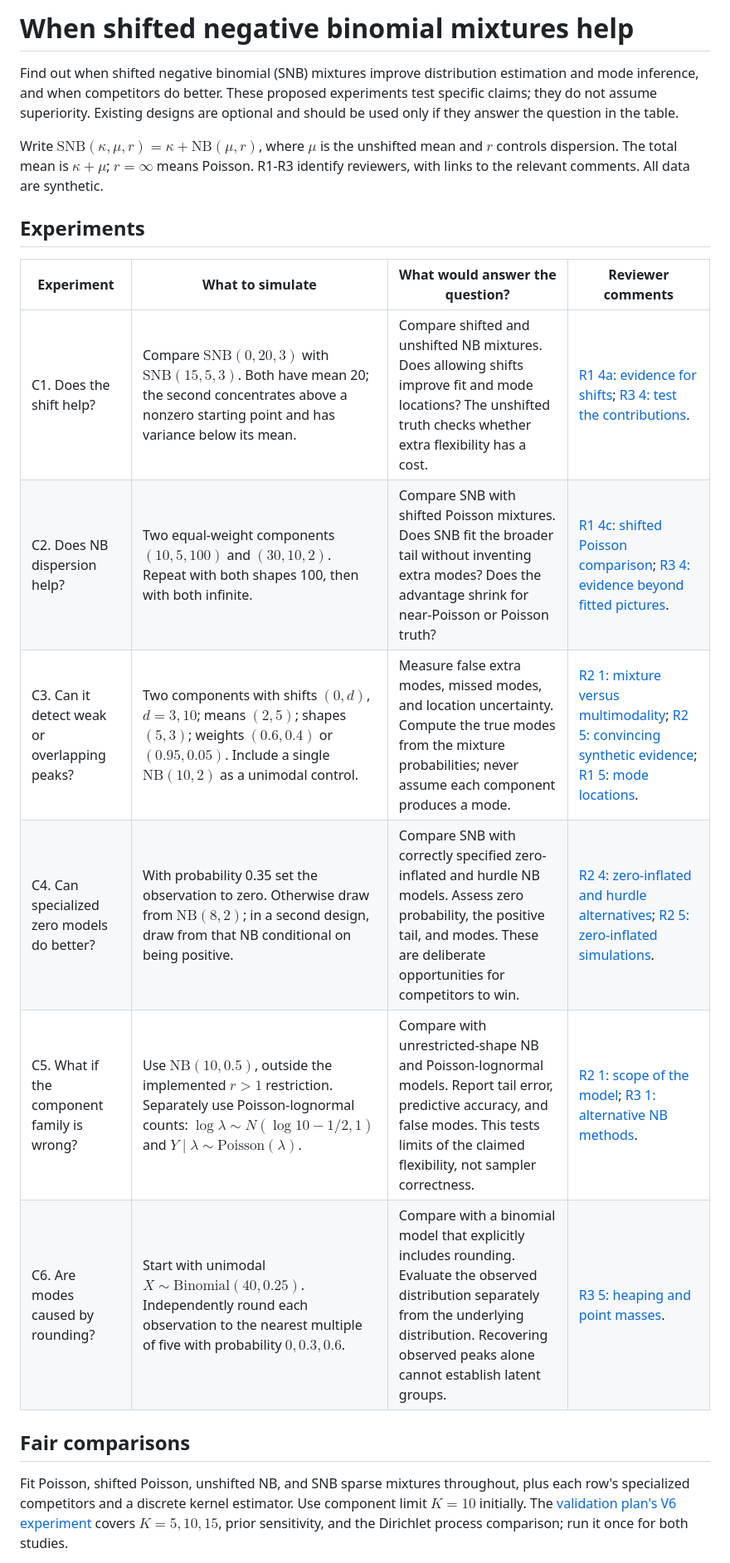
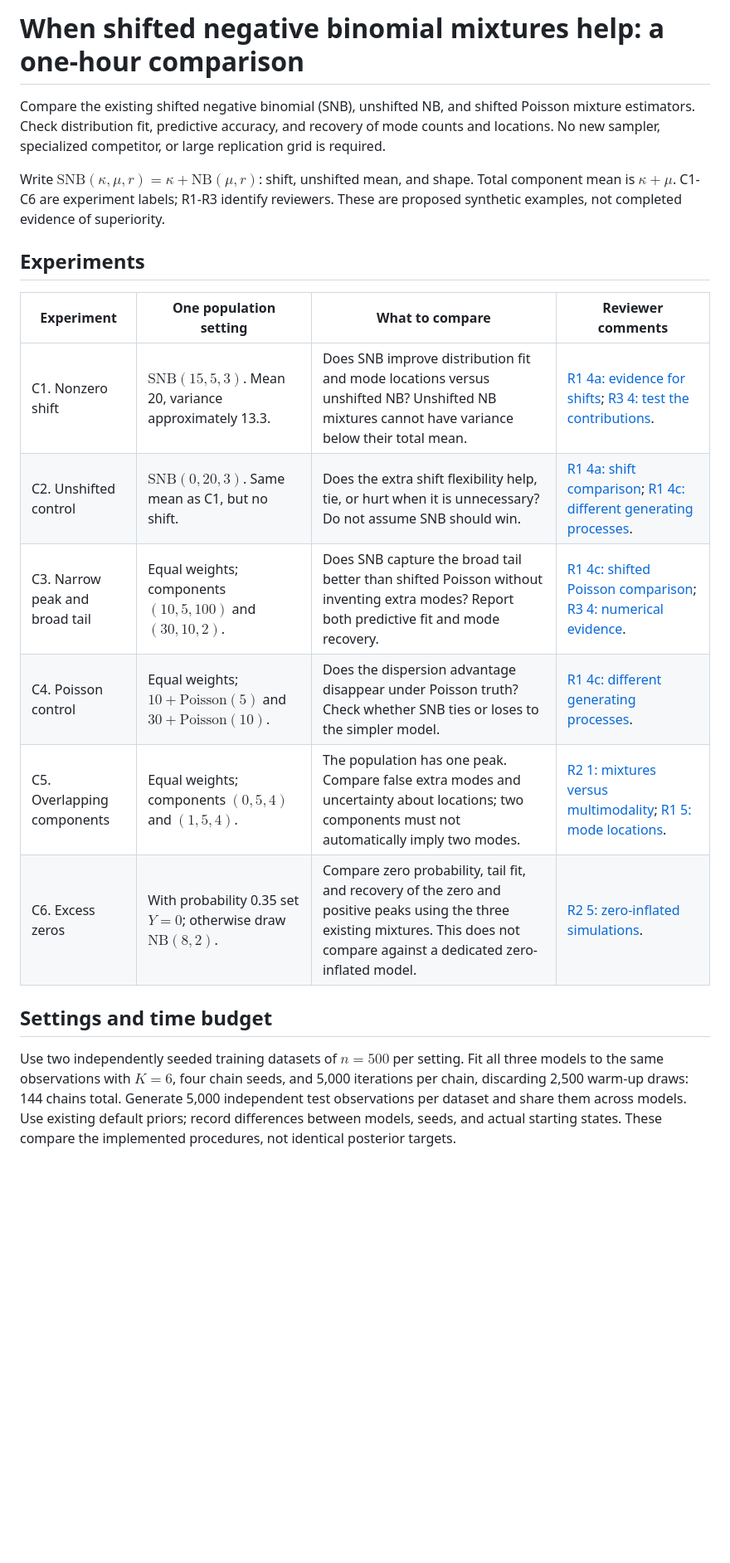
Before and after one commit to paullabonne/BayesMultiMode, a Markdown page: JOE revision/experiment/03-shifted-nb-comparison-experiments.md, the part around one of its changes. Shown at 83% size. GitHub-like rendering; blank space fills up the shorter version.

```diff
--- a/JOE revision/experiment/03-shifted-nb-comparison-experiments.md
+++ b/JOE revision/experiment/03-shifted-nb-comparison-experiments.md
@@ -1,21 +1,21 @@
-# When shifted negative binomial mixtures help
+# When shifted negative binomial mixtures help: a one-hour comparison
 
-Find out when shifted negative binomial (SNB) mixtures improve distribution estimation and mode inference, and when competitors do better. These proposed experiments test specific claims; they do not assume superiority. Existing designs are optional and should be used only if they answer the question in the table.
+Compare the existing shifted negative binomial (SNB), unshifted NB, and shifted Poisson mixture estimators. Check distribution fit, predictive accuracy, and recovery of mode counts and locations. No new sampler, specialized competitor, or large replication grid is required.
 
-Write $\mathrm{SNB}(\kappa,\mu,r)=\kappa+\mathrm{NB}(\mu,r)$, where $\mu$ is the unshifted mean and $r$ controls dispersion. The total mean is $\kappa+\mu$; $r=\infty$ means Poisson. R1-R3 identify reviewers, with links to the relevant comments. All data are synthetic.
+Write $\mathrm{SNB}(\kappa,\mu,r)=\kappa+\mathrm{NB}(\mu,r)$: shift, unshifted mean, and shape. Total component mean is $\kappa+\mu$. C1-C6 are experiment labels; R1-R3 identify reviewers. These are proposed synthetic examples, not completed evidence of superiority.
 
 ## Experiments
 
-| Experiment | What to simulate | What would answer the question? | Reviewer comments |
+| Experiment | One population setting | What to compare | Reviewer comments |
 |---|---|---|---|
-| C1. Does the shift help? | Compare $\mathrm{SNB}(0,20,3)$ with $\mathrm{SNB}(15,5,3)$. Both have mean 20; the second concentrates above a nonzero starting point and has variance below its mean. | Compare shifted and unshifted NB mixtures. Does allowing shifts improve fit and mode locations? The unshifted truth checks whether extra flexibility has a cost. | [R1 4a: evidence for shifts](../review/Reply-to-referee-1.tex#L224); [R3 4: test the contributions](../review/Reply-to-referee-3.tex#L169). |
-| C2. Does NB dispersion help? | Two equal-weight components $(10,5,100)$ and $(30,10,2)$. Repeat with both shapes 100, then with both infinite. | Compare SNB with shifted Poisson mixtures. Does SNB fit the broader tail without inventing extra modes? Does the advantage shrink for near-Poisson or Poisson truth? | [R1 4c: shifted Poisson comparison](../review/Reply-to-referee-1.tex#L230); [R3 4: evidence beyond fitted pictures](../review/Reply-to-referee-3.tex#L169). |
-| C3. Can it detect weak or overlapping peaks? | Two components with shifts $(0,d)$, $d=3,10$; means $(2,5)$; shapes $(5,3)$; weights $(0.6,0.4)$ or $(0.95,0.05)$. Include a single $\mathrm{NB}(10,2)$ as a unimodal control. | Measure false extra modes, missed modes, and location uncertainty. Compute the true modes from the mixture probabilities; never assume each component produces a mode. | [R2 1: mixture versus multimodality](../review/Reply-to-referee-2.tex#L168); [R2 5: convincing synthetic evidence](../review/Reply-to-referee-2.tex#L244); [R1 5: mode locations](../review/Reply-to-referee-1.tex#L242). |
-| C4. Can specialized zero models do better? | With probability 0.35 set the observation to zero. Otherwise draw from $\mathrm{NB}(8,2)$; in a second design, draw from that NB conditional on being positive. | Compare SNB with correctly specified zero-inflated and hurdle NB models. Assess zero probability, the positive tail, and modes. These are deliberate opportunities for competitors to win. | [R2 4: zero-inflated and hurdle alternatives](../review/Reply-to-referee-2.tex#L235); [R2 5: zero-inflated simulations](../review/Reply-to-referee-2.tex#L244). |
-| C5. What if the component family is wrong? | Use $\mathrm{NB}(10,0.5)$, outside the implemented $r>1$ restriction. Separately use Poisson-lognormal counts: $\log\lambda\sim N(\log10-1/2,1)$ and $Y\mid\lambda\sim\mathrm{Poisson}(\lambda)$. | Compare with unrestricted-shape NB and Poisson-lognormal models. Report tail error, predictive accuracy, and false modes. This tests limits of the claimed flexibility, not sampler correctness. | [R2 1: scope of the model](../review/Reply-to-referee-2.tex#L168); [R3 1: alternative NB methods](../review/Reply-to-referee-3.tex#L157). |
-| C6. Are modes caused by rounding? | Start with unimodal $X\sim\mathrm{Binomial}(40,0.25)$. Independently round each observation to the nearest multiple of five with probability $0,0.3,0.6$. | Compare with a binomial model that explicitly includes rounding. Evaluate the observed distribution separately from the underlying distribution. Recovering observed peaks alone cannot establish latent groups. | [R3 5: heaping and point masses](../review/Reply-to-referee-3.tex#L173). |
+| C1. Nonzero shift | $\mathrm{SNB}(15,5,3)$. Mean 20, variance approximately 13.3. | Does SNB improve distribution fit and mode locations versus unshifted NB? Unshifted NB mixtures cannot have variance below their total mean. | [R1 4a: evidence for shifts](../review/Reply-to-referee-1.tex#L224); [R3 4: test the contributions](../review/Reply-to-referee-3.tex#L169). |
+| C2. Unshifted control | $\mathrm{SNB}(0,20,3)$. Same mean as C1, but no shift. | Does the extra shift flexibility help, tie, or hurt when it is unnecessary? Do not assume SNB should win. | [R1 4a: shift comparison](../review/Reply-to-referee-1.tex#L224); [R1 4c: different generating processes](../review/Reply-to-referee-1.tex#L230). |
+| C3. Narrow peak and broad tail | Equal weights; components $(10,5,100)$ and $(30,10,2)$. | Does SNB capture the broad tail better than shifted Poisson without inventing extra modes? Report both predictive fit and mode recovery. | [R1 4c: shifted Poisson comparison](../review/Reply-to-referee-1.tex#L230); [R3 4: numerical evidence](../review/Reply-to-referee-3.tex#L169). |
+| C4. Poisson control | Equal weights; $10+\mathrm{Poisson}(5)$ and $30+\mathrm{Poisson}(10)$. | Does the dispersion advantage disappear under Poisson truth? Check whether SNB ties or loses to the simpler model. | [R1 4c: different generating processes](../review/Reply-to-referee-1.tex#L230). |
+| C5. Overlapping components | Equal weights; components $(0,5,4)$ and $(1,5,4)$. | The population has one peak. Compare false extra modes and uncertainty about locations; two components must not automatically imply two modes. | [R2 1: mixtures versus multimodality](../review/Reply-to-referee-2.tex#L168); [R1 5: mode locations](../review/Reply-to-referee-1.tex#L242). |
+| C6. Excess zeros | With probability 0.35 set $Y=0$; otherwise draw $\mathrm{NB}(8,2)$. | Compare zero probability, tail fit, and recovery of the zero and positive peaks using the three existing mixtures. This does not compare against a dedicated zero-inflated model. | [R2 5: zero-inflated simulations](../review/Reply-to-referee-2.tex#L244). |
 
-## Fair comparisons
+## Settings and time budget
 
-Fit Poisson, shifted Poisson, unshifted NB, and SNB sparse mixtures throughout, plus each row's specialized competitors and a discrete kernel estimator. Use component limit $K=10$ initially. The [validation plan's V6 experiment](02-bayesian-validation-experiments.md#L16) covers $K=5,10,15$, prior sensitivity, and the Dirichlet process comparison; run it once for both studies.
+Use two independently seeded training datasets of $n=500$ per setting. Fit all three models to the same observations with $K=6$, four chain seeds, and 5,000 iterations per chain, discarding 2,500 warm-up draws: 144 chains total. Generate 5,000 independent test observations per dataset and share them across models. Use existing default priors; record differences between models, seeds, and actual starting states. These compare the implemented procedures, not identical posterior targets.
 
```
Also changed, not shown: other parts of JOE revision/experiment/03-shifted-nb-comparison-experiments.md (+8 -6 lines), JOE revision/experiment/01-econometrics-response-plan.md (+7 -5 lines), JOE revision/experiment/02-bayesian-validation-experiments.md (+21 -17 lines).
